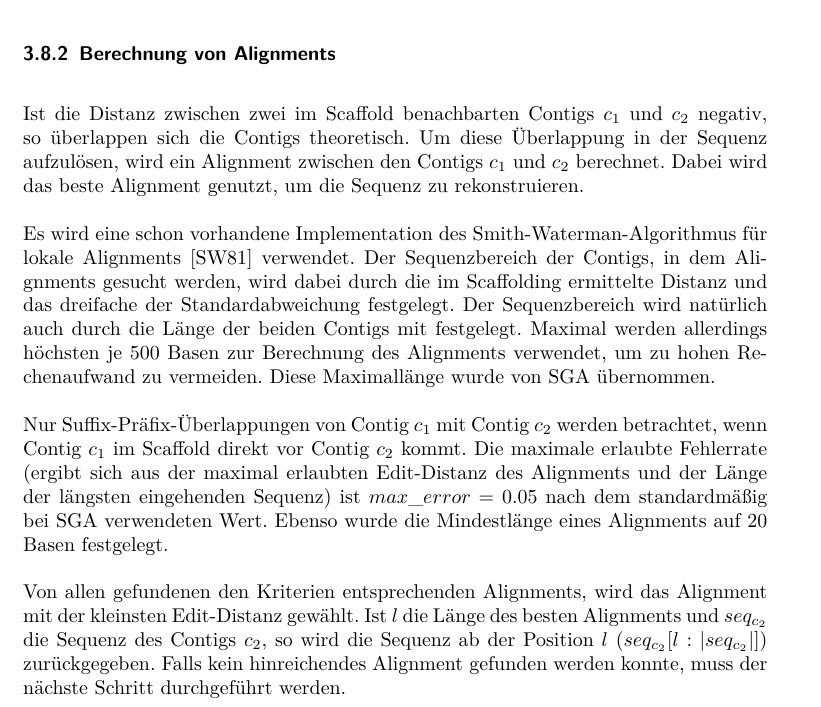
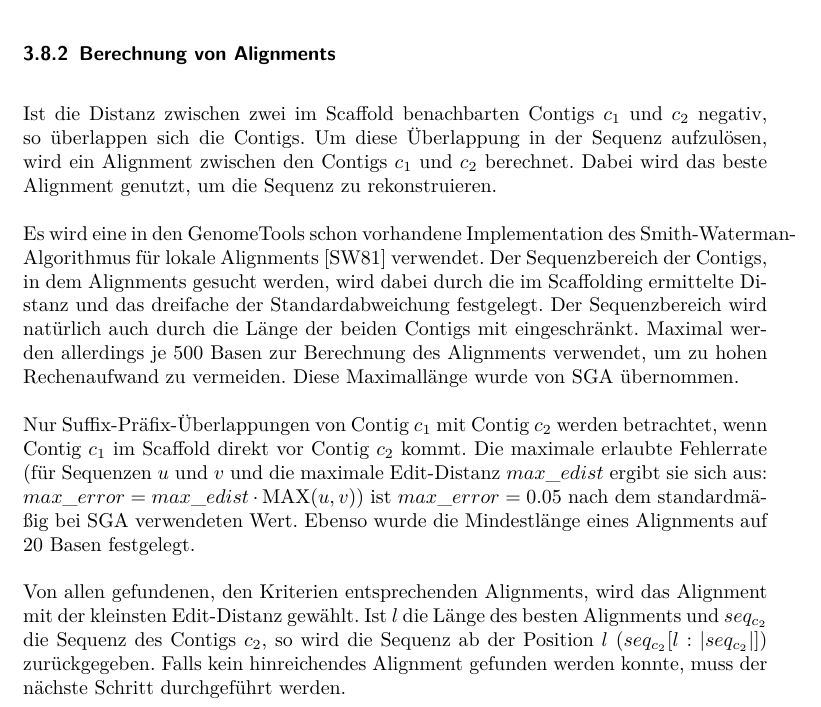
Before and after one commit to dorleosterode/gt-scaffold, a LaTeX paper (doc/ausarbeitung.tex): part of page 10 of 22, cut so that both start at the same text. Compiled offline with pdfLaTeX.

Commit message:
abschnitt 3.8.2 leicht umformuliert

```diff
--- a/doc/ausarbeitung.tex
+++ b/doc/ausarbeitung.tex
@@ -402,30 +402,30 @@ Diese rekonstruierte Sequenz wird schließlich zurückgegeben.
 
 \subsubsection{Berechnung von Alignments}
 Ist die Distanz zwischen zwei im Scaffold benachbarten Contigs $c_1$
-und $c_2$ negativ, so überlappen sich die Contigs theoretisch. Um
-diese Überlappung in der Sequenz aufzulösen, wird ein Alignment
-zwischen den Contigs $c_1$ und $c_2$ berechnet. Dabei wird das beste
-Alignment genutzt, um die Sequenz zu rekonstruieren.
+und $c_2$ negativ, so überlappen sich die Contigs. Um diese
+Überlappung in der Sequenz aufzulösen, wird ein Alignment zwischen den
+Contigs $c_1$ und $c_2$ berechnet. Dabei wird das beste Alignment
+genutzt, um die Sequenz zu rekonstruieren.
 
-Es wird eine schon vorhandene Implementation des
+Es wird eine in den GenomeTools schon vorhandene Implementation des
 Smith-Waterman-Algorithmus für lokale Alignments~\cite{smith}
 verwendet. Der Sequenzbereich der Contigs, in dem Alignments gesucht
 werden, wird dabei durch die im Scaffolding ermittelte Distanz und das
 dreifache der Standardabweichung festgelegt. Der Sequenzbereich wird
 natürlich auch durch die Länge der beiden Contigs mit
-festgelegt. Maximal werden allerdings höchsten je 500 Basen zur
+eingeschränkt. Maximal werden allerdings je 500 Basen zur
 Berechnung des Alignments verwendet, um zu hohen Rechenaufwand zu
 vermeiden. Diese Maximallänge wurde von SGA übernommen.
 
 Nur Suffix-Präfix-Überlappungen von Contig $c_1$ mit Contig $c_2$
 werden betrachtet, wenn Contig $c_1$ im Scaffold direkt vor Contig
-$c_2$ kommt. Die maximale erlaubte Fehlerrate (ergibt sich aus der
-maximal erlaubten Edit-Distanz des Alignments und der Länge der
-längsten eingehenden Sequenz) ist $max\_error = 0.05$ nach dem
-standardmäßig bei SGA verwendeten Wert. Ebenso wurde die Mindestlänge
-eines Alignments auf 20 Basen festgelegt.
+$c_2$ kommt. Die maximale erlaubte Fehlerrate (für Sequenzen $u$ und
+$v$ und die maximale Edit-Distanz $max\_edist$ ergibt sie sich aus:
+$max\_error = max\_edist \cdot \text{MAX}(u,v)$) ist $max\_error =
+0.05$ nach dem standardmäßig bei SGA verwendeten Wert. Ebenso wurde
+die Mindestlänge eines Alignments auf 20 Basen festgelegt.
 
-Von allen gefundenen den Kriterien entsprechenden Alignments, wird das
+Von allen gefundenen, den Kriterien entsprechenden Alignments, wird das
 Alignment mit der kleinsten Edit-Distanz gewählt. Ist $l$ die Länge
 des besten Alignments und $seq_{c_2}$ die Sequenz des Contigs $c_2$,
 so wird die Sequenz ab der Position $l$ ($seq_{c_2}[l:|seq_{c_2}|]$)
```
